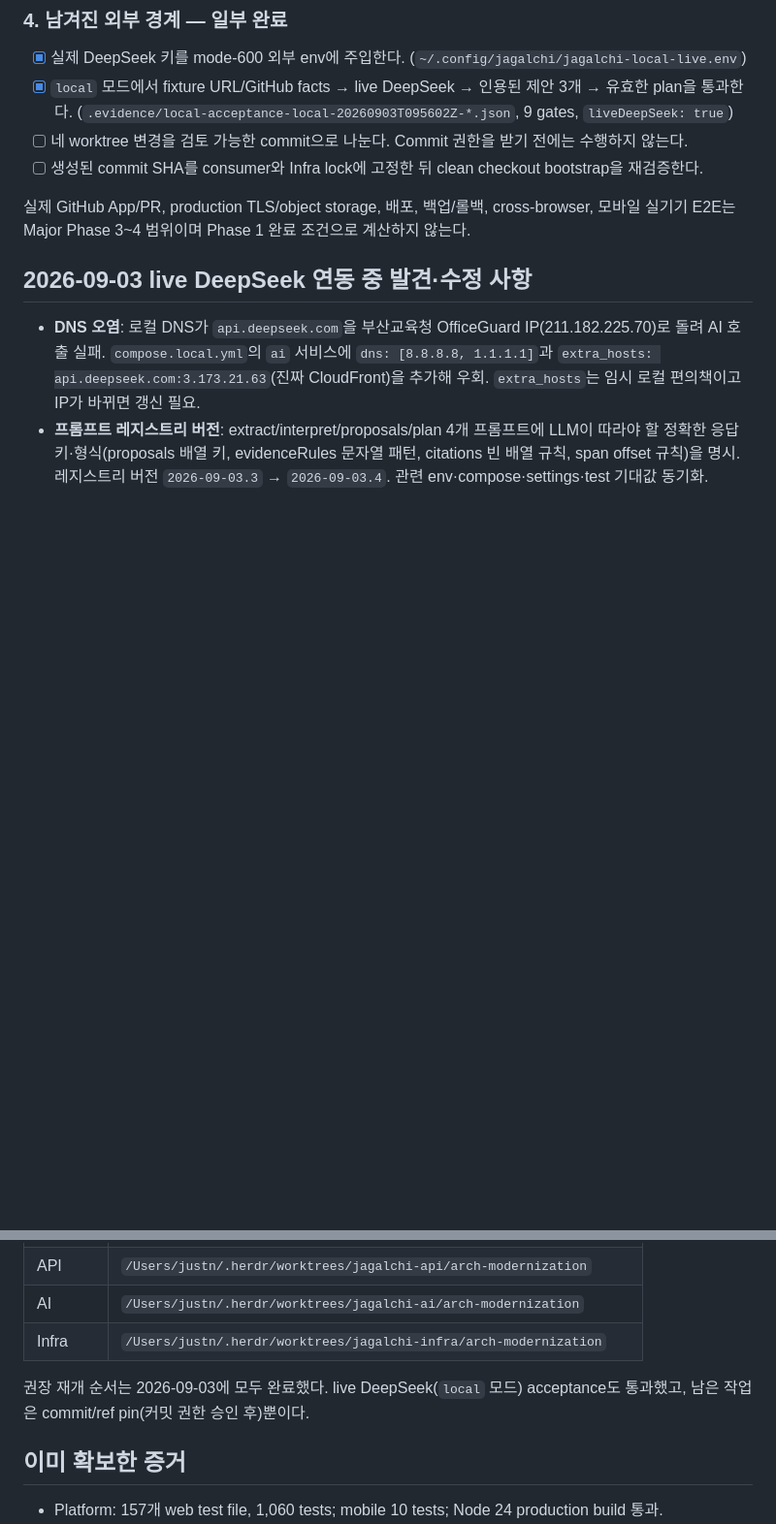
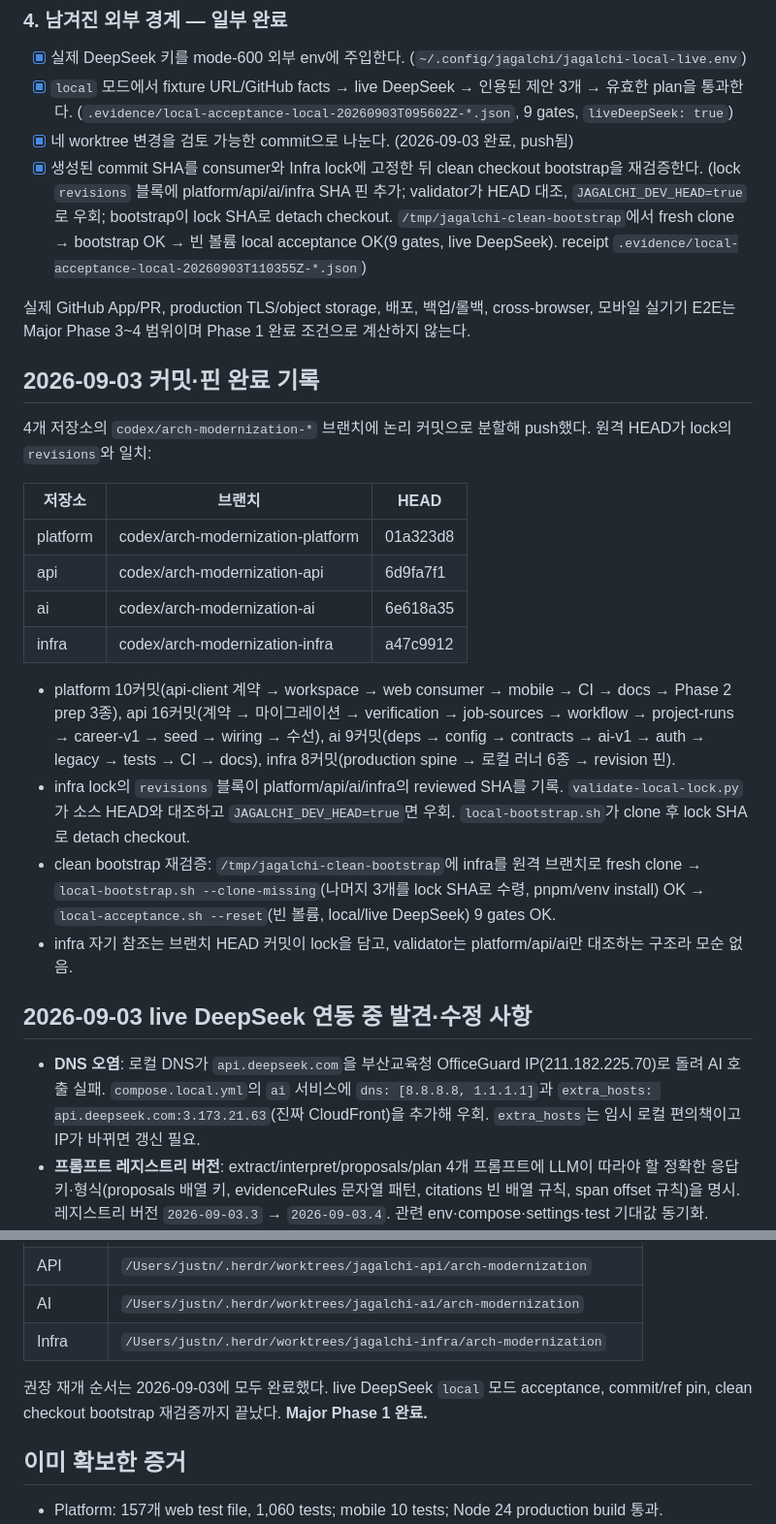
Before and after one commit to gajaedev/jagalchi-platform, a Markdown page: docs/phase-1-remaining.md, 2 parts joined by grey strips. Shown at 97% size. GitHub-like rendering; blank space fills up the shorter version.

Commit message:
docs(phase-1): mark Major Phase 1 complete with revision pins

```diff
--- a/docs/phase-1-remaining.md
+++ b/docs/phase-1-remaining.md
@@ -48,10 +48,26 @@ Major Phase 1 구현은 사용자 요청에 따라 여기서 일시 정지한다
 
 - [x] 실제 DeepSeek 키를 mode-600 외부 env에 주입한다. (`~/.config/jagalchi/jagalchi-local-live.env`)
 - [x] `local` 모드에서 fixture URL/GitHub facts → live DeepSeek → 인용된 제안 3개 → 유효한 plan을 통과한다. (`.evidence/local-acceptance-local-20260903T095602Z-*.json`, 9 gates, `liveDeepSeek: true`)
-- [ ] 네 worktree 변경을 검토 가능한 commit으로 나눈다. Commit 권한을 받기 전에는 수행하지 않는다.
-- [ ] 생성된 commit SHA를 consumer와 Infra lock에 고정한 뒤 clean checkout bootstrap을 재검증한다.
+- [x] 네 worktree 변경을 검토 가능한 commit으로 나눈다. (2026-09-03 완료, push됨)
+- [x] 생성된 commit SHA를 consumer와 Infra lock에 고정한 뒤 clean checkout bootstrap을 재검증한다. (lock `revisions` 블록에 platform/api/ai/infra SHA 핀 추가; validator가 HEAD 대조, `JAGALCHI_DEV_HEAD=true`로 우회; bootstrap이 lock SHA로 detach checkout. `/tmp/jagalchi-clean-bootstrap`에서 fresh clone → bootstrap OK → 빈 볼륨 local acceptance OK(9 gates, live DeepSeek). receipt `.evidence/local-acceptance-local-20260903T110355Z-*.json`)
 
 실제 GitHub App/PR, production TLS/object storage, 배포, 백업/롤백, cross-browser, 모바일 실기기 E2E는 Major Phase 3~4 범위이며 Phase 1 완료 조건으로 계산하지 않는다.
+
+## 2026-09-03 커밋·핀 완료 기록
+
+4개 저장소의 `codex/arch-modernization-*` 브랜치에 논리 커밋으로 분할해 push했다. 원격 HEAD가 lock의 `revisions`와 일치:
+
+| 저장소 | 브랜치 | HEAD |
+| --- | --- | --- |
+| platform | codex/arch-modernization-platform | 01a323d8 |
+| api | codex/arch-modernization-api | 6d9fa7f1 |
+| ai | codex/arch-modernization-ai | 6e618a35 |
+| infra | codex/arch-modernization-infra | a47c9912 |
+
+- platform 10커밋(api-client 계약 → workspace → web consumer → mobile → CI → docs → Phase 2 prep 3종), api 16커밋(계약 → 마이그레이션 → verification → job-sources → workflow → project-runs → career-v1 → seed → wiring → 수선), ai 9커밋(deps → config → contracts → ai-v1 → auth → legacy → tests → CI → docs), infra 8커밋(production spine → 로컬 러너 6종 → revision 핀).
+- infra lock의 `revisions` 블록이 platform/api/ai/infra의 reviewed SHA를 기록. `validate-local-lock.py`가 소스 HEAD와 대조하고 `JAGALCHI_DEV_HEAD=true`면 우회. `local-bootstrap.sh`가 clone 후 lock SHA로 detach checkout.
+- clean bootstrap 재검증: `/tmp/jagalchi-clean-bootstrap`에 infra를 원격 브랜치로 fresh clone → `local-bootstrap.sh --clone-missing`(나머지 3개를 lock SHA로 수령, pnpm/venv install) OK → `local-acceptance.sh --reset`(빈 볼륨, local/live DeepSeek) 9 gates OK.
+- infra 자기 참조는 브랜치 HEAD 커밋이 lock을 담고, validator는 platform/api/ai만 대조하는 구조라 모순 없음.
 
 ## 2026-09-03 live DeepSeek 연동 중 발견·수정 사항
 
@@ -72,7 +88,7 @@ Major Phase 1 구현은 사용자 요청에 따라 여기서 일시 정지한다
 | AI | `/Users/justn/.herdr/worktrees/jagalchi-ai/arch-modernization` |
 | Infra | `/Users/justn/.herdr/worktrees/jagalchi-infra/arch-modernization` |
 
-권장 재개 순서는 2026-09-03에 모두 완료했다. live DeepSeek(`local` 모드) acceptance도 통과했고, 남은 작업은 commit/ref pin(커밋 권한 승인 후)뿐이다.
+권장 재개 순서는 2026-09-03에 모두 완료했다. live DeepSeek `local` 모드 acceptance, commit/ref pin, clean checkout bootstrap 재검증까지 끝났다. **Major Phase 1 완료.**
 
 ## 이미 확보한 증거
 
```
